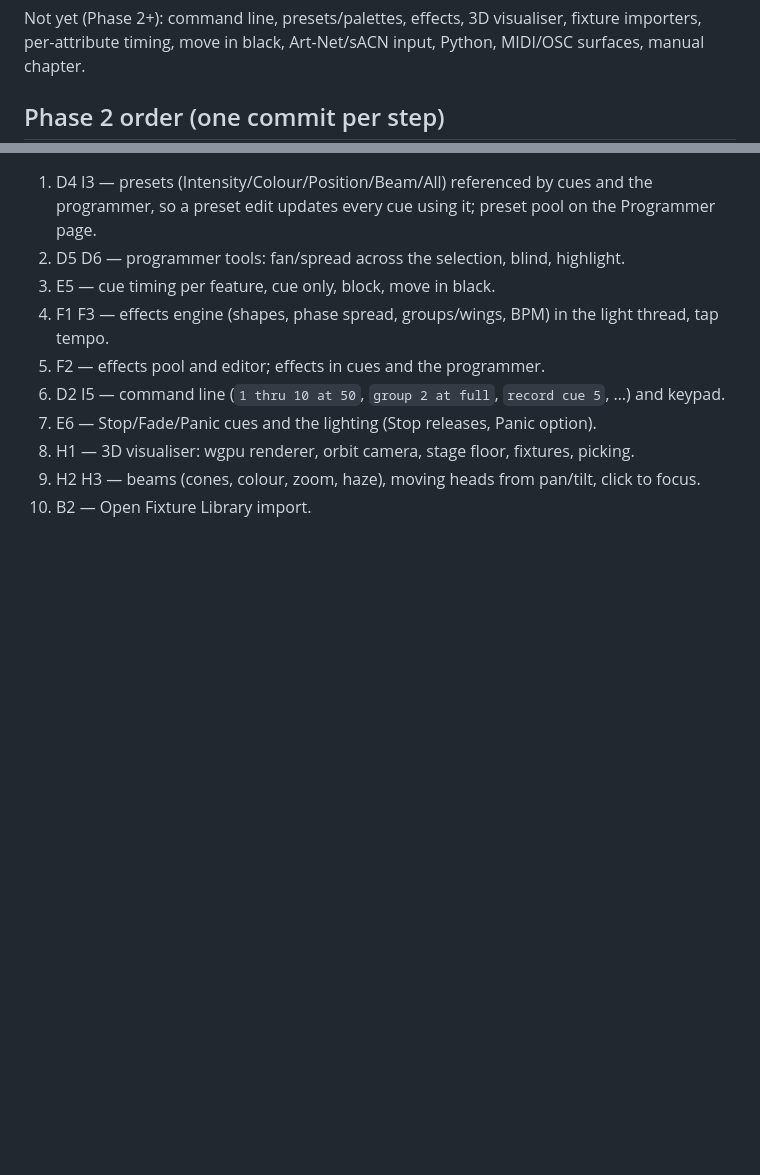
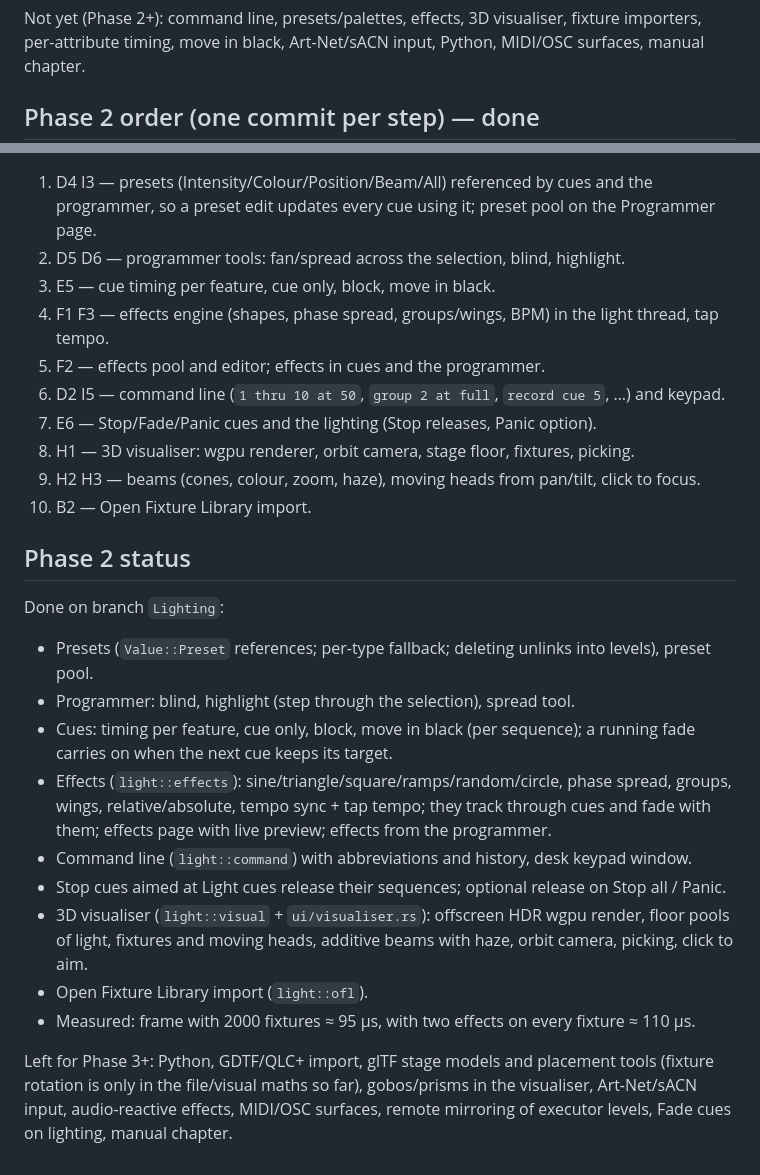
Before and after one commit to iagonunez/OpenQ, a Markdown page: docs/lighting.md, 2 parts joined by grey strips. Rendered like a GitHub page; blank space fills up the shorter version.

Commit message:
Lighting: Phase 2 status in the plan

```diff
--- a/docs/lighting.md
+++ b/docs/lighting.md
@@ -371,7 +371,7 @@ Done on branch `Lighting`: every step above.
 Not yet (Phase 2+): command line, presets/palettes, effects, 3D visualiser, fixture importers,
 per-attribute timing, move in black, Art-Net/sACN input, Python, MIDI/OSC surfaces, manual chapter.
 
-## Phase 2 order (one commit per step)
+## Phase 2 order (one commit per step) — done
 1. D4 I3 — presets (Intensity/Colour/Position/Beam/All) referenced by cues and the programmer, so a
    preset edit updates every cue using it; preset pool on the Programmer page.
 2. D5 D6 — programmer tools: fan/spread across the selection, blind, highlight.
@@ -383,3 +383,24 @@ per-attribute timing, move in black, Art-Net/sACN input, Python, MIDI/OSC surfac
 8. H1 — 3D visualiser: wgpu renderer, orbit camera, stage floor, fixtures, picking.
 9. H2 H3 — beams (cones, colour, zoom, haze), moving heads from pan/tilt, click to focus.
 10. B2 — Open Fixture Library import.
+
+## Phase 2 status
+Done on branch `Lighting`:
+- Presets (`Value::Preset` references; per-type fallback; deleting unlinks into levels), preset pool.
+- Programmer: blind, highlight (step through the selection), spread tool.
+- Cues: timing per feature, cue only, block, move in black (per sequence); a running fade carries on
+  when the next cue keeps its target.
+- Effects (`light::effects`): sine/triangle/square/ramps/random/circle, phase spread, groups, wings,
+  relative/absolute, tempo sync + tap tempo; they track through cues and fade with them; effects page
+  with live preview; effects from the programmer.
+- Command line (`light::command`) with abbreviations and history, desk keypad window.
+- Stop cues aimed at Light cues release their sequences; optional release on Stop all / Panic.
+- 3D visualiser (`light::visual` + `ui/visualiser.rs`): offscreen HDR wgpu render, floor pools of
+  light, fixtures and moving heads, additive beams with haze, orbit camera, picking, click to aim.
+- Open Fixture Library import (`light::ofl`).
+- Measured: frame with 2000 fixtures ≈ 95 µs, with two effects on every fixture ≈ 110 µs.
+
+Left for Phase 3+: Python, GDTF/QLC+ import, glTF stage models and placement tools (fixture
+rotation is only in the file/visual maths so far), gobos/prisms in the visualiser, Art-Net/sACN
+input, audio-reactive effects, MIDI/OSC surfaces, remote mirroring of executor levels, Fade cues on
+lighting, manual chapter.
```
